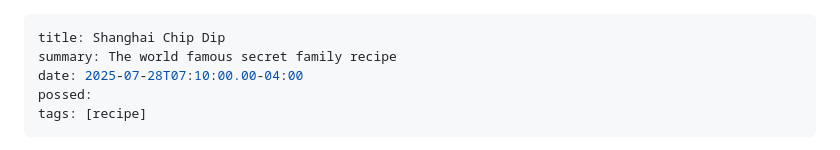
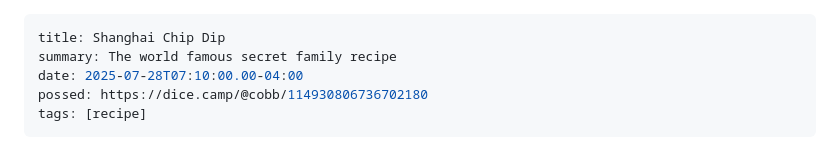
Before and after one commit to cobbland/cobb.land, a Markdown page: posts/shanghai-chip-dip.md, the part around the change. GitHub-like rendering.

Commit message:
Add possed link

```diff
--- a/posts/shanghai-chip-dip.md
+++ b/posts/shanghai-chip-dip.md
@@ -2,7 +2,7 @@
 title: Shanghai Chip Dip
 summary: The world famous secret family recipe
 date: 2025-07-28T07:10:00.00-04:00
-possed:
+possed: https://dice.camp/@cobb/114930806736702180
 tags: [recipe]
 ---
 
```
